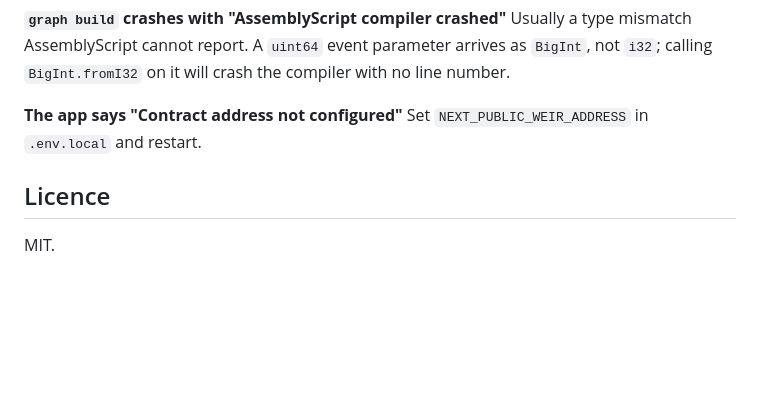
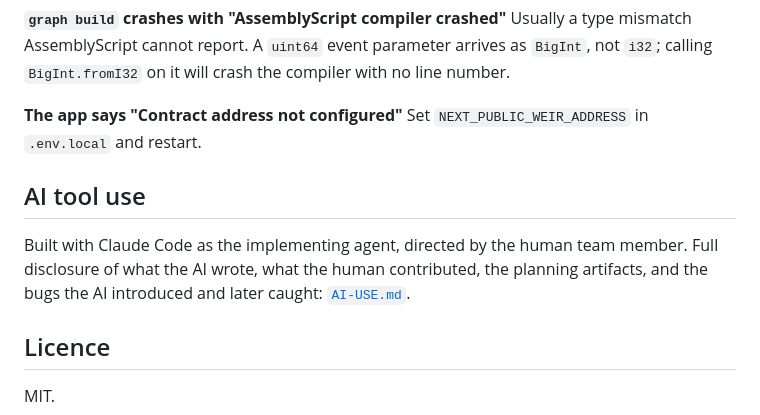
Before and after one commit to Leihyn/weir, a Markdown page: README.md, the part around the change. Rendered like a GitHub page; blank space fills up the shorter version.

```diff
--- a/README.md
+++ b/README.md
@@ -351,6 +351,12 @@ compiler with no line number.
 **The app says "Contract address not configured"**
 Set `NEXT_PUBLIC_WEIR_ADDRESS` in `.env.local` and restart.
 
+## AI tool use
+
+Built with Claude Code as the implementing agent, directed by the human team member. Full
+disclosure of what the AI wrote, what the human contributed, the planning artifacts, and the
+bugs the AI introduced and later caught: [`AI-USE.md`](./AI-USE.md).
+
 ## Licence
 
 MIT.
```
Also changed, not shown: AI-USE.md (added, +102 -0 lines).
